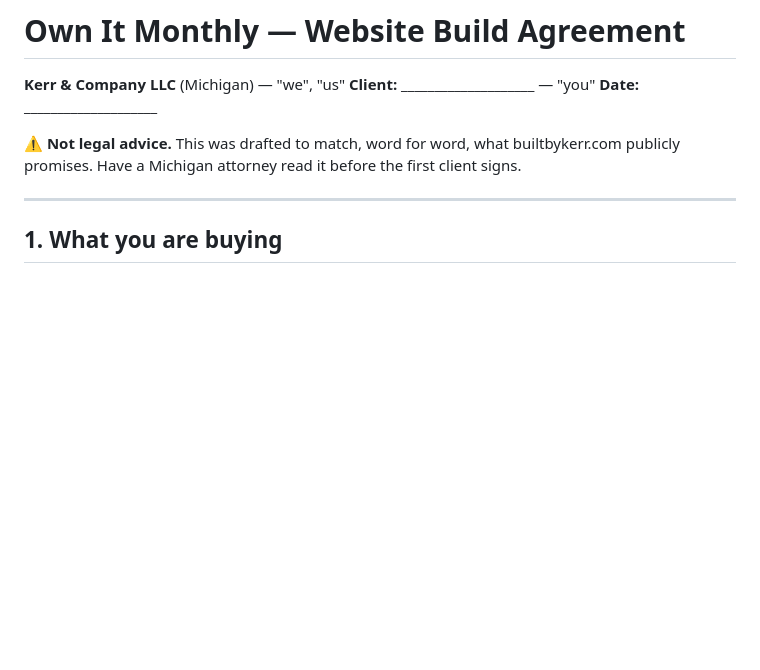
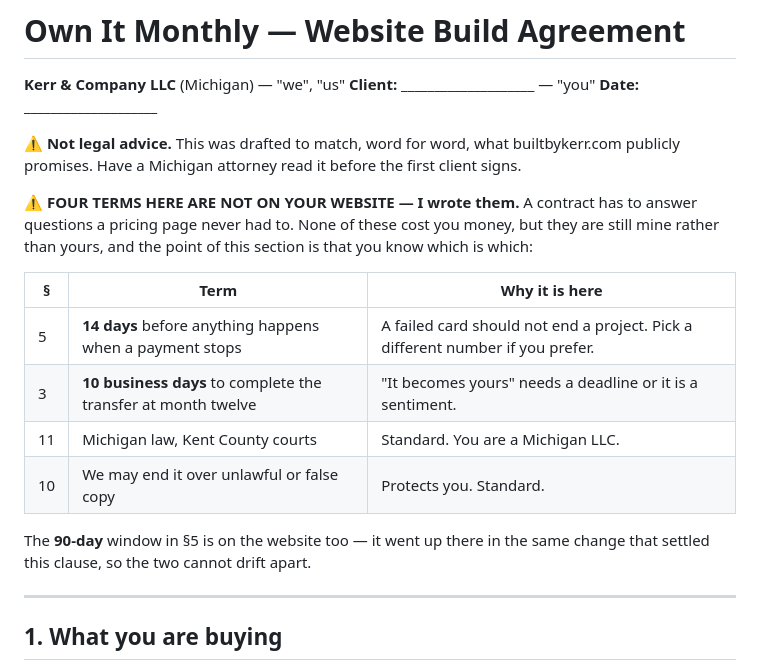
Before and after one commit to mattkerr09/kerr-and-company, a Markdown page: legal/agreements/own-it-monthly-agreement.md, the part around the change. Drawn GitHub-style; blank space fills up the shorter version.

```diff
--- a/legal/agreements/own-it-monthly-agreement.md
+++ b/legal/agreements/own-it-monthly-agreement.md
@@ -7,6 +7,21 @@
 ⚠️ **Not legal advice.** This was drafted to match, word for word, what
 builtbykerr.com publicly promises. Have a Michigan attorney read it before the
 first client signs.
+
+⚠️ **FOUR TERMS HERE ARE NOT ON YOUR WEBSITE — I wrote them.** A contract has to
+answer questions a pricing page never had to. None of these cost you money, but
+they are still mine rather than yours, and the point of this section is that you
+know which is which:
+
+| § | Term | Why it is here |
+|---|---|---|
+| 5 | **14 days** before anything happens when a payment stops | A failed card should not end a project. Pick a different number if you prefer. |
+| 3 | **10 business days** to complete the transfer at month twelve | "It becomes yours" needs a deadline or it is a sentiment. |
+| 11 | Michigan law, Kent County courts | Standard. You are a Michigan LLC. |
+| 10 | We may end it over unlawful or false copy | Protects you. Standard. |
+
+The **90-day** window in §5 is on the website too — it went up there in the same
+change that settled this clause, so the two cannot drift apart.
 
 ---
 
```
Also changed, not shown: legal/agreements/project-agreement.md (added, +143 -0 lines).
